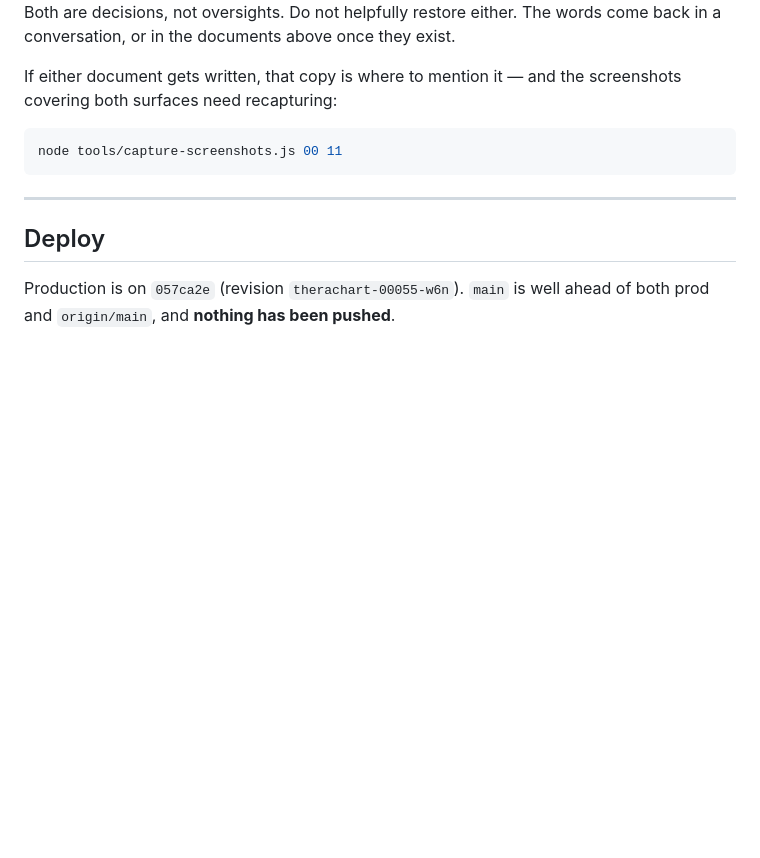
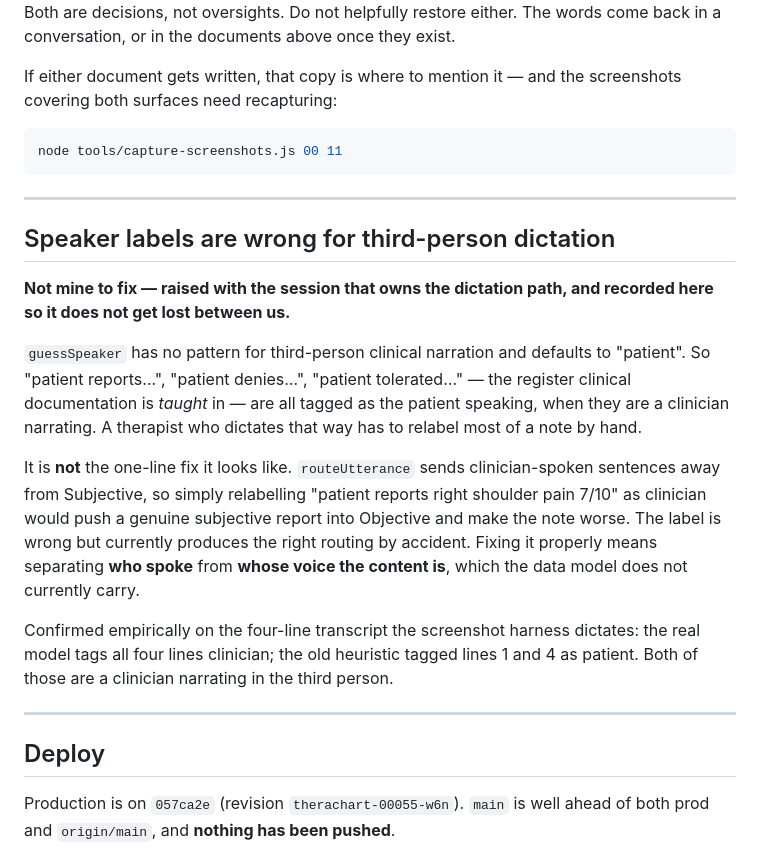
Before and after one commit to scudmeister-dotcom/TheraChart, a Markdown page: NOTES.md, the part around the change. GitHub-like rendering; blank space fills up the shorter version.

Commit message:
Write down the speaker-label bug before it falls between two sessions
guessSpeaker defaults to "patient" and has no pattern for third-person
clinical narration, so the register documentation is taught in — "patient
reports", "patient denies", "patient tolerated" — is tagged as the patient
speaking when it is a clinician narrating. A therapist who dictates that way
relabels most of a note by hand.

It belongs to the session working the dictation path, not to me, and it is
deliberately unfixed there: routeUtterance sends clinician-spoken sentences
away from Subjective, so relabelling the line correctly would push a genuine
subjective report into Objective. The label is wrong while the routing is right
by accident, and untangling that means separating who spoke from whose voice
the content is — which the data model has no room for yet.

Recorded here because it surfaced in a conversation about a screenshot, which
is exactly the kind of place a real defect gets lost.

Co-Authored-By: Claude Opus 5 <noreply@anthropic.com>

```diff
--- a/NOTES.md
+++ b/NOTES.md
@@ -88,6 +88,32 @@ node tools/capture-screenshots.js 00 11
 
 ---
 
+## Speaker labels are wrong for third-person dictation
+
+**Not mine to fix — raised with the session that owns the dictation path, and
+recorded here so it does not get lost between us.**
+
+`guessSpeaker` has no pattern for third-person clinical narration and defaults
+to "patient". So "patient reports…", "patient denies…", "patient tolerated…"
+— the register clinical documentation is *taught* in — are all tagged as the
+patient speaking, when they are a clinician narrating. A therapist who dictates
+that way has to relabel most of a note by hand.
+
+It is **not** the one-line fix it looks like. `routeUtterance` sends
+clinician-spoken sentences away from Subjective, so simply relabelling
+"patient reports right shoulder pain 7/10" as clinician would push a genuine
+subjective report into Objective and make the note worse. The label is wrong
+but currently produces the right routing by accident. Fixing it properly means
+separating **who spoke** from **whose voice the content is**, which the data
+model does not currently carry.
+
+Confirmed empirically on the four-line transcript the screenshot harness
+dictates: the real model tags all four lines clinician; the old heuristic
+tagged lines 1 and 4 as patient. Both of those are a clinician narrating in the
+third person.
+
+---
+
 ## Deploy
 
 Production is on `057ca2e` (revision `therachart-00055-w6n`). `main` is well
```
